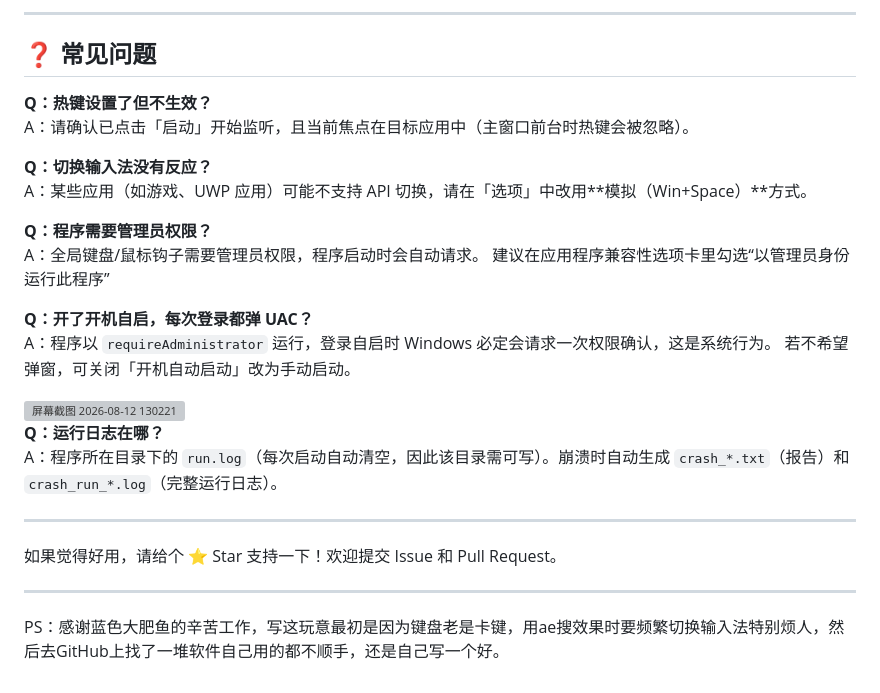
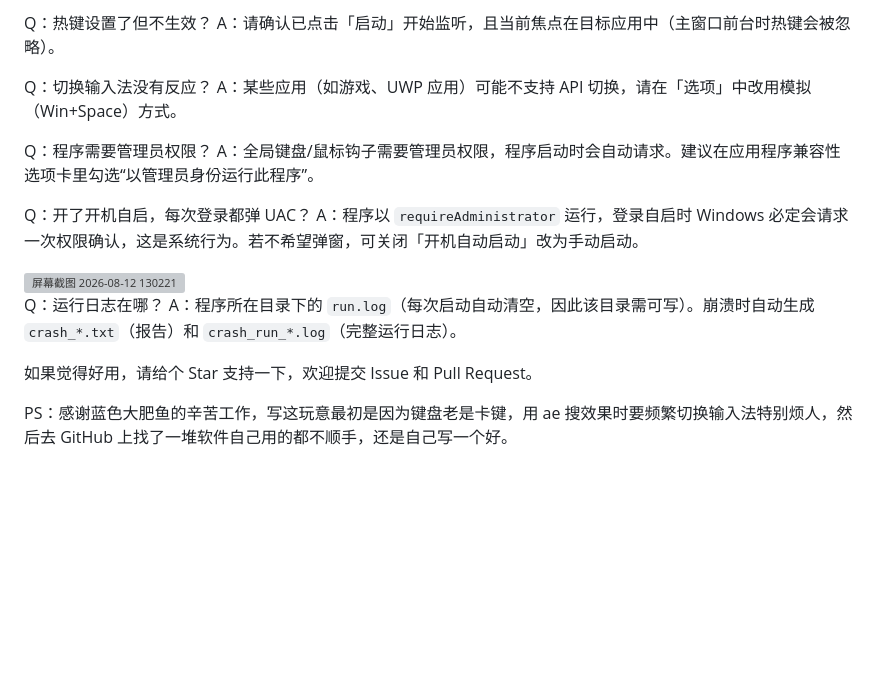
Before and after one commit to moyuer233/IME_Switcher, a Markdown page: README.MD, the part around one of its changes. Drawn GitHub-style; blank space fills up the shorter version; grey boxes are pictures that could not be loaded.

```diff
--- a/README.MD
+++ b/README.MD
@@ -76,32 +66,21 @@ IME_Switcher.exe --selftest
 
----
-
-## ❓ 常见问题
-
-**Q：热键设置了但不生效？**
+Q：热键设置了但不生效？
 A：请确认已点击「启动」开始监听，且当前焦点在目标应用中（主窗口前台时热键会被忽略）。
 
-**Q：切换输入法没有反应？**
-A：某些应用（如游戏、UWP 应用）可能不支持 API 切换，请在「选项」中改用**模拟（Win+Space）**方式。
+Q：切换输入法没有反应？
+A：某些应用（如游戏、UWP 应用）可能不支持 API 切换，请在「选项」中改用模拟（Win+Space）方式。
 
-**Q：程序需要管理员权限？**
-A：全局键盘/鼠标钩子需要管理员权限，程序启动时会自动请求。
-建议在应用程序兼容性选项卡里勾选“以管理员身份运行此程序”
+Q：程序需要管理员权限？
+A：全局键盘/鼠标钩子需要管理员权限，程序启动时会自动请求。建议在应用程序兼容性选项卡里勾选“以管理员身份运行此程序”。
 
-**Q：开了开机自启，每次登录都弹 UAC？**
-A：程序以 `requireAdministrator` 运行，登录自启时 Windows 必定会请求一次权限确认，这是系统行为。
-若不希望弹窗，可关闭「开机自动启动」改为手动启动。
+Q：开了开机自启，每次登录都弹 UAC？
+A：程序以 `requireAdministrator` 运行，登录自启时 Windows 必定会请求一次权限确认，这是系统行为。若不希望弹窗，可关闭「开机自动启动」改为手动启动。
 
 <img width="465" height="644" alt="屏幕截图 2026-08-12 130221" src="https://github.com/user-attachments/assets/57b4efe1-540f-40c0-8569-13dc580050d5" />
 
-
-**Q：运行日志在哪？**
+Q：运行日志在哪？
 A：程序所在目录下的 `run.log`（每次启动自动清空，因此该目录需可写）。崩溃时自动生成 `crash_*.txt`（报告）和 `crash_run_*.log`（完整运行日志）。
 
----
+如果觉得好用，请给个 Star 支持一下，欢迎提交 Issue 和 Pull Request。
 
-如果觉得好用，请给个 ⭐ Star 支持一下！欢迎提交 Issue 和 Pull Request。
-
----
-
-PS：感谢蓝色大肥鱼的辛苦工作，写这玩意最初是因为键盘老是卡键，用ae搜效果时要频繁切换输入法特别烦人，然后去GitHub上找了一堆软件自己用的都不顺手，还是自己写一个好。
+PS：感谢蓝色大肥鱼的辛苦工作，写这玩意最初是因为键盘老是卡键，用 ae 搜效果时要频繁切换输入法特别烦人，然后去 GitHub 上找了一堆软件自己用的都不顺手，还是自己写一个好。
```
Also changed, not shown: other parts of README.MD (+27 -37 lines).
